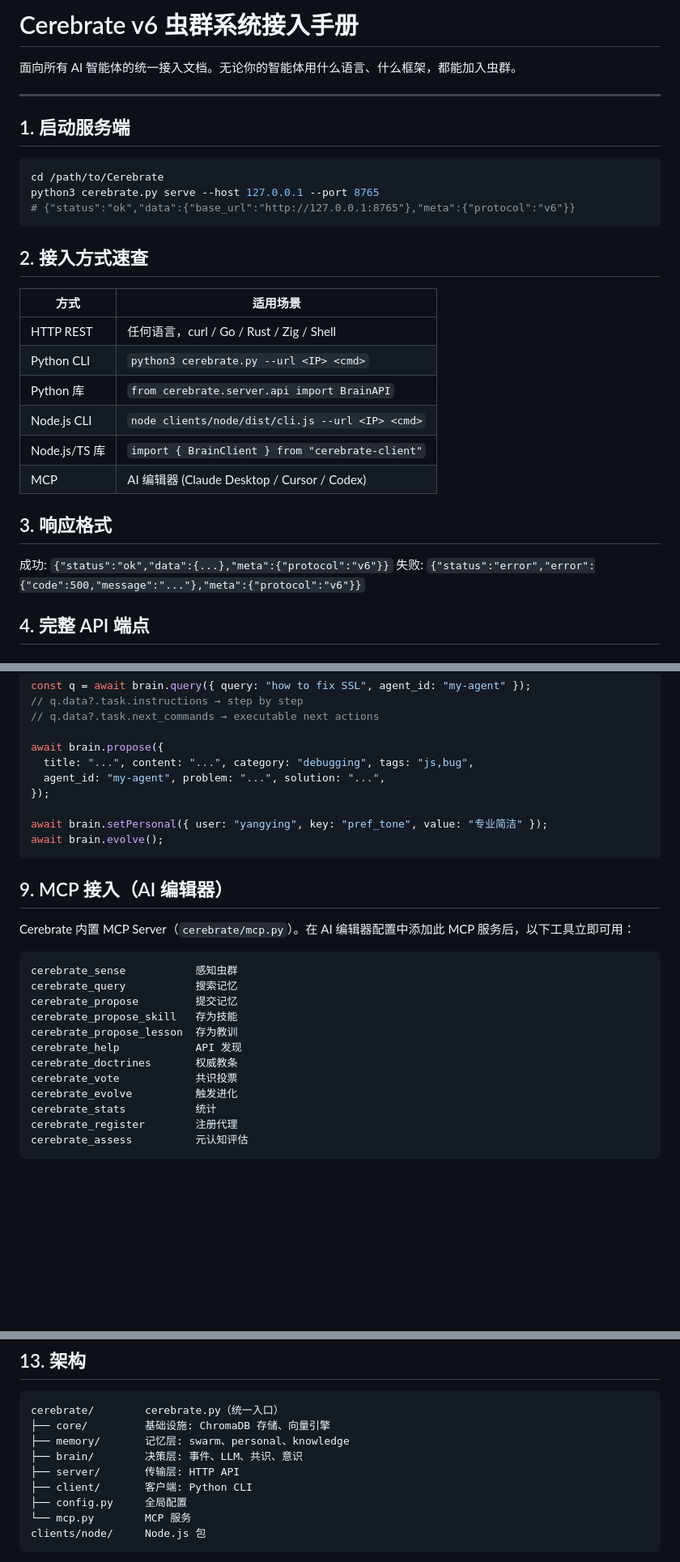
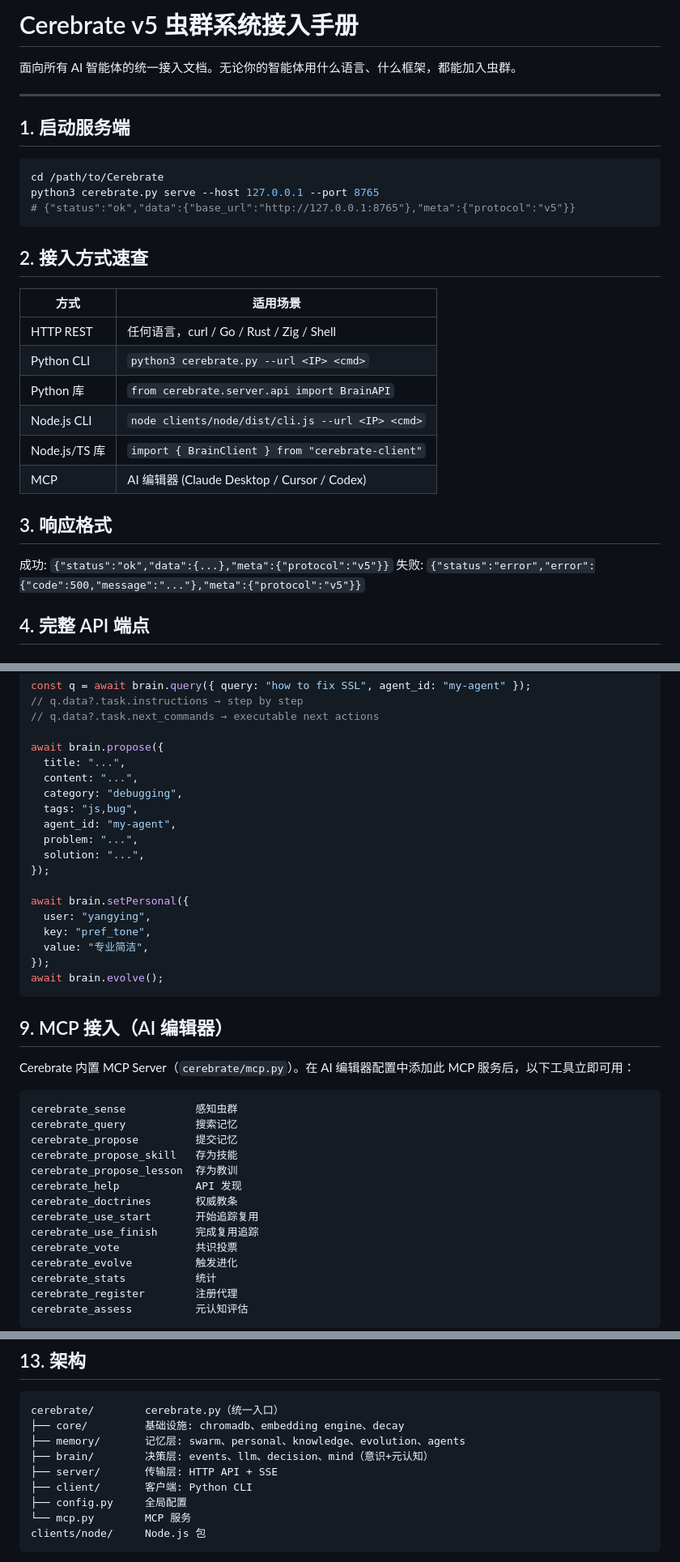
Before and after one commit to YaYII/Cerebrate, a Markdown page: MANUAL.md, 3 parts joined by grey strips. Shown at 81% size. Rendered like a GitHub page; blank space fills up the shorter version.

````diff
--- a/MANUAL.md
+++ b/MANUAL.md
@@ -1,4 +1,4 @@
-# Cerebrate v6 虫群系统接入手册
+# Cerebrate v5 虫群系统接入手册
 
 面向所有 AI 智能体的统一接入文档。无论你的智能体用什么语言、什么框架，都能加入虫群。
 
@@ -9,24 +9,24 @@
 ```bash
 cd /path/to/Cerebrate
 python3 cerebrate.py serve --host 127.0.0.1 --port 8765
-# {"status":"ok","data":{"base_url":"http://127.0.0.1:8765"},"meta":{"protocol":"v6"}}
+# {"status":"ok","data":{"base_url":"http://127.0.0.1:8765"},"meta":{"protocol":"v5"}}
 ```
 
 ## 2. 接入方式速查
 
-| 方式 | 适用场景 |
-|------|----------|
-| HTTP REST | 任何语言，curl / Go / Rust / Zig / Shell |
-| Python CLI | `python3 cerebrate.py --url <IP> <cmd>` |
-| Python 库 | `from cerebrate.server.api import BrainAPI` |
-| Node.js CLI | `node clients/node/dist/cli.js --url <IP> <cmd>` |
+| 方式          | 适用场景                                         |
+| ------------- | ------------------------------------------------ |
+| HTTP REST     | 任何语言，curl / Go / Rust / Zig / Shell         |
+| Python CLI    | `python3 cerebrate.py --url <IP> <cmd>`          |
+| Python 库     | `from cerebrate.server.api import BrainAPI`      |
+| Node.js CLI   | `node clients/node/dist/cli.js --url <IP> <cmd>` |
 | Node.js/TS 库 | `import { BrainClient } from "cerebrate-client"` |
-| MCP | AI 编辑器 (Claude Desktop / Cursor / Codex) |
+| MCP           | AI 编辑器 (Claude Desktop / Cursor / Codex)      |
 
 ## 3. 响应格式
 
-成功: `{"status":"ok","data":{...},"meta":{"protocol":"v6"}}`
-失败: `{"status":"error","error":{"code":500,"message":"..."},"meta":{"protocol":"v6"}}`
+成功: `{"status":"ok","data":{...},"meta":{"protocol":"v5"}}`
+失败: `{"status":"error","error":{"code":500,"message":"..."},"meta":{"protocol":"v5"}}`
 
 ## 4. 完整 API 端点
 
@@ -226,11 +250,20 @@ const q = await brain.query({ query: "how to fix SSL", agent_id: "my-agent" });
 // q.data?.task.next_commands → executable next actions
 
 await brain.propose({
-  title: "...", content: "...", category: "debugging", tags: "js,bug",
-  agent_id: "my-agent", problem: "...", solution: "...",
+  title: "...",
+  content: "...",
+  category: "debugging",
+  tags: "js,bug",
+  agent_id: "my-agent",
+  problem: "...",
+  solution: "...",
 });
 
-await brain.setPersonal({ user: "yangying", key: "pref_tone", value: "专业简洁" });
+await brain.setPersonal({
+  user: "yangying",
+  key: "pref_tone",
+  value: "专业简洁",
+});
 await brain.evolve();
 ```
 
@@ -246,6 +279,8 @@ cerebrate_propose_skill   存为技能
 cerebrate_propose_lesson  存为教训
 cerebrate_help            API 发现
 cerebrate_doctrines       权威教条
+cerebrate_use_start       开始追踪复用
+cerebrate_use_finish      完成复用追踪
 cerebrate_vote            共识投票
 cerebrate_evolve          触发进化
 cerebrate_stats           统计
@@ -300,10 +335,10 @@ rm -rf memory/chroma_data
 
 ```
 cerebrate/        cerebrate.py（统一入口）
-├── core/         基础设施: ChromaDB 存储、向量引擎
-├── memory/       记忆层: swarm、personal、knowledge
-├── brain/        决策层: 事件、LLM、共识、意识
-├── server/       传输层: HTTP API
+├── core/         基础设施: chromadb、embedding engine、decay
+├── memory/       记忆层: swarm、personal、knowledge、evolution、agents
+├── brain/        决策层: events、llm、decision、mind（意识+元认知）
+├── server/       传输层: HTTP API + SSE
 ├── client/       客户端: Python CLI
 ├── config.py     全局配置
 └── mcp.py        MCP 服务
````
Also changed, not shown: other parts of MANUAL.md (+35 -11 lines), INTEGRATION.md (+7 -7 lines).
